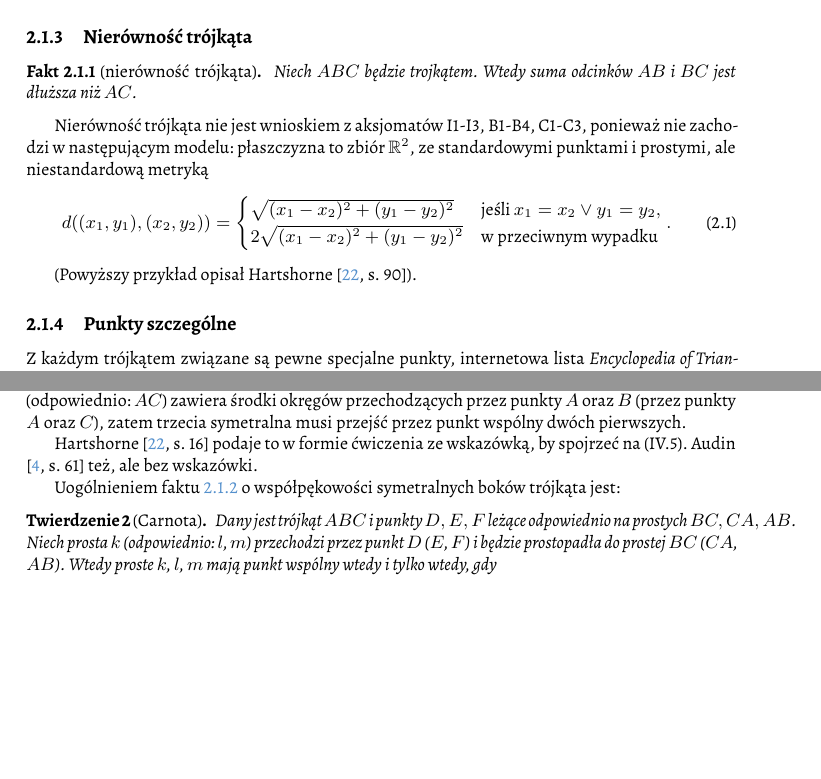
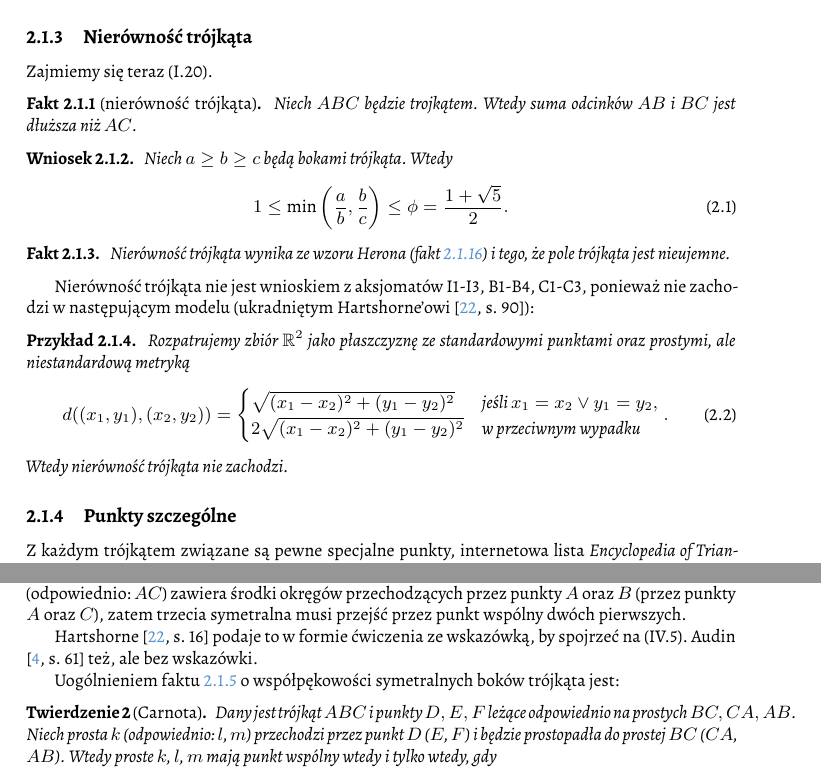
Before and after one commit to fechmistrz/almawaukh-geometry, a LaTeX document (src/geo-textbook.tex, which reads src/triangle-circle/triangle/triangle-inequality.tex): two parts of page 24 of 100, joined at a grey line, cut so that both start at the same text, the shorter picture padded with empty space. Compiled offline with XeLaTeX.

Commit message:
Nierownosc trojkata

```diff
--- a/src/triangle-circle/triangle/triangle-inequality.tex
+++ b/src/triangle-circle/triangle/triangle-inequality.tex
@@ -1,19 +1,42 @@
 %
 
+Zajmiemy się teraz (I.20).
+
 \begin{proposition}[nierówność trójkąta]
+\index{nierówność!trójkąta}%
 	Niech $ABC$ będzie trojkątem.
 	Wtedy suma odcinków $AB$ i $BC$ jest dłuższa niż $AC$.
-	\index{nierówność trójkąta}
-\end{proposition} % https://en.wikipedia.org/wiki/Triangle_inequality#Euclidean_geometry I.20
+\end{proposition}
+% PRZECZYTANO: https://en.wikipedia.org/wiki/Triangle_inequality
 
-Nierówność trójkąta nie jest wnioskiem z aksjomatów I1-I3, B1-B4, C1-C3, ponieważ nie zachodzi w następującym modelu: płaszczyzna to zbiór $\mathbb R^2$, ze standardowymi punktami i prostymi, ale niestandardową metryką
-\begin{equation}
-	d((x_1, y_1), (x_2, y_2)) = \begin{cases}
-		\sqrt{(x_1-x_2)^2 + (y_1-y_2)^2} & \text{jeśli } x_1 = x_2 \vee y_1 = y_2, \\
-		2 \sqrt{(x_1-x_2)^2 + (y_1-y_2)^2} & \text{w przeciwnym wypadku}
-	\end{cases}.
-\end{equation}
+\begin{corollary}
+	Niech $a \ge b \ge c$ będą bokami trójkąta.
+	Wtedy
+	% \begin{equation}
+	% 	1 < \frac{a + c}{b} < 3
+	% \end{equation}
+	% oraz
+	\begin{equation}
+		1 \le \min \left(\frac ab, \frac bc\right) \le \phi = \frac {1 + \sqrt 5}{2}.
+		% American Mathematical Monthly, pp. 49-50, 1954.
+	\end{equation}
+\end{corollary}
 
-(Powyższy przykład opisał Hartshorne \cite[s. 90]{hartshorne2000}).
+\begin{proposition}
+	Nierówność trójkąta wynika ze wzoru Herona (fakt \ref{prp_heron}) i tego, że pole trójkąta jest nieujemne.
+\end{proposition}
+
+Nierówność trójkąta nie jest wnioskiem z aksjomatów I1-I3, B1-B4, C1-C3, ponieważ nie zachodzi w następującym modelu (ukradniętym Hartshorne'owi \cite[s. 90]{hartshorne2000}):
+
+\begin{example}
+	Rozpatrujemy zbiór $\mathbb R^2$ jako płaszczyznę ze standardowymi punktami oraz prostymi, ale niestandardową metryką
+	\begin{equation}
+		d((x_1, y_1), (x_2, y_2)) = \begin{cases}
+			\sqrt{(x_1-x_2)^2 + (y_1-y_2)^2} & \text{jeśli } x_1 = x_2 \vee y_1 = y_2, \\
+			2 \sqrt{(x_1-x_2)^2 + (y_1-y_2)^2} & \text{w przeciwnym wypadku}
+		\end{cases}.
+	\end{equation}
+	Wtedy nierówność trójkąta nie zachodzi.
+\end{example}
 
 %
```
Also changed, not shown: src/triangle-circle/triangle/heron.tex (+2 -1 lines).
